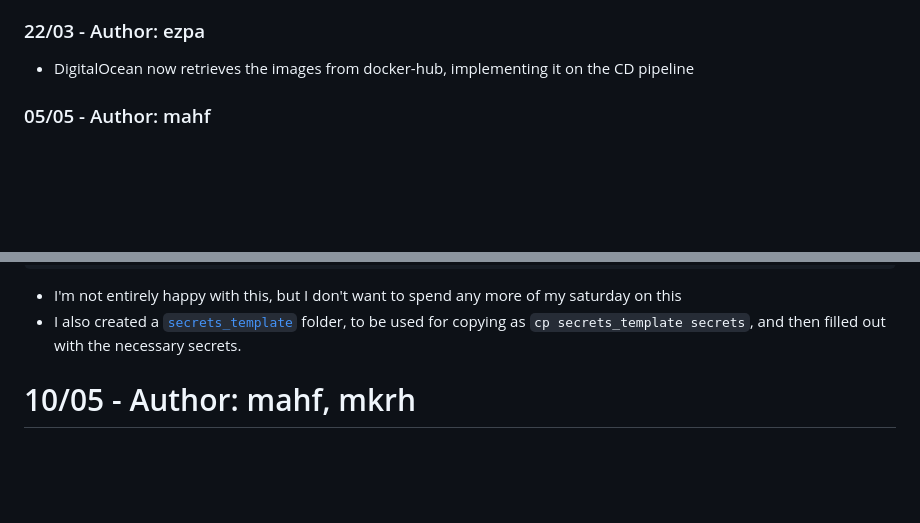
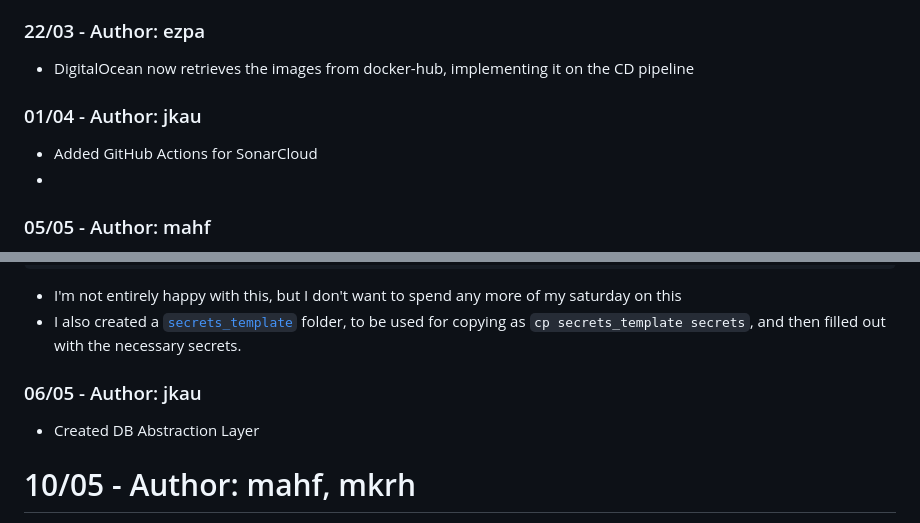
Before and after one commit to group-o-minitwit-2024/MiniTwit, a Markdown page: log.md, 2 parts joined by grey strips. GitHub-like rendering; blank space fills up the shorter version.

````diff
--- a/log.md
+++ b/log.md
@@ -112,7 +112,9 @@ Error: cannot POST /login (500)
 ### 22/03 - Author: ezpa
 * DigitalOcean now retrieves the images from docker-hub, implementing it on the CD pipeline
 
-
+### 01/04 - Author: jkau
+* Added GitHub Actions for SonarCloud
+*
 ### 05/05 - Author: mahf
 * Gonna do a refactor of the directory structure.
 * Would be nice with a structure, where each service is separated entirely.
@@ -198,6 +200,9 @@ cp -r ./utils ./API/src
 ```
 * I'm not entirely happy with this, but I don't want to spend any more of my saturday on this
 * I also created a [`secrets_template`](/secrets_template/) folder, to be used for copying as `cp secrets_template secrets`, and then filled out with the necessary secrets.
+
+### 06/05 - Author: jkau
+* Created DB Abstraction Layer
 
 # 10/05 - Author: mahf, mkrh
 We are gonna do docker swarm. And this time, it will work!!!! We are working from *repo-spring-cleaning*, so we are definetily gonna have merge issues, but ¯\\\_(ツ)\_/¯
````
